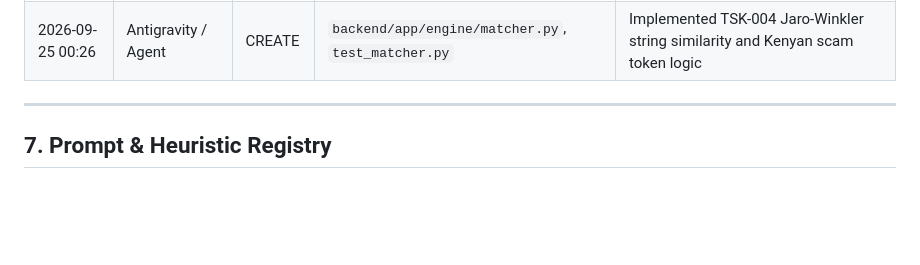
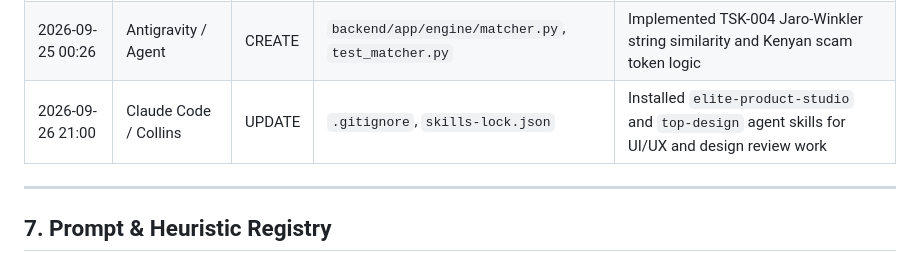
Before and after one commit to sigangandegwa/HalisiApp, a Markdown page: AGENTS.md, the part around the change. Rendered like a GitHub page; blank space fills up the shorter version.

Commit message:
Logged design skills install in AGENTS.md
Co-Authored-By: Claude Sonnet 5 <noreply@anthropic.com>

```diff
--- a/AGENTS.md
+++ b/AGENTS.md
@@ -194,6 +194,7 @@ halisi/
 | 2026-09-24 03:38 | Antigravity / Agent | CREATE | `README.md`, `LICENSE.md` | Created animated project README and open-source MIT license |
 | 2026-09-25 00:20 | Antigravity / Agent | CREATE | `backend/app/engine/hasher.py`, `test_hash.py` | Implemented TSK-003 perceptual hashing and unit tests. Fixed team roles for Dennis and Collins |
 | 2026-09-25 00:26 | Antigravity / Agent | CREATE | `backend/app/engine/matcher.py`, `test_matcher.py` | Implemented TSK-004 Jaro-Winkler string similarity and Kenyan scam token logic |
+| 2026-09-26 21:00 | Claude Code / Collins | UPDATE | `.gitignore`, `skills-lock.json` | Installed `elite-product-studio` and `top-design` agent skills for UI/UX and design review work |
 
 ---
 
```
